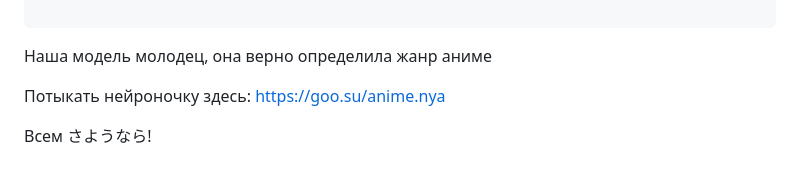
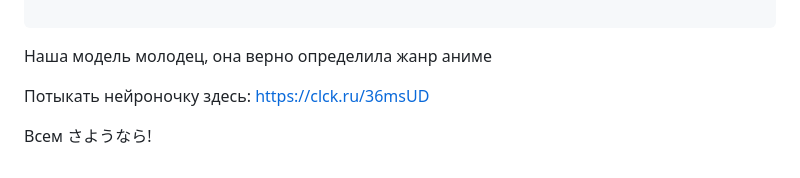
Before and after one commit to LinkCatList/nlp-anime-project, a Markdown page: README.md, the part around the change. Rendered like a GitHub page.

```diff
--- a/README.md
+++ b/README.md
@@ -230,6 +230,6 @@ get_result_model(text)
 Наша модель молодец, она верно определила жанр аниме
 
 Потыкать нейроночку здесь:
-https://goo.su/anime.nya
+https://clck.ru/36msUD
 
 Всем さようなら!
```
